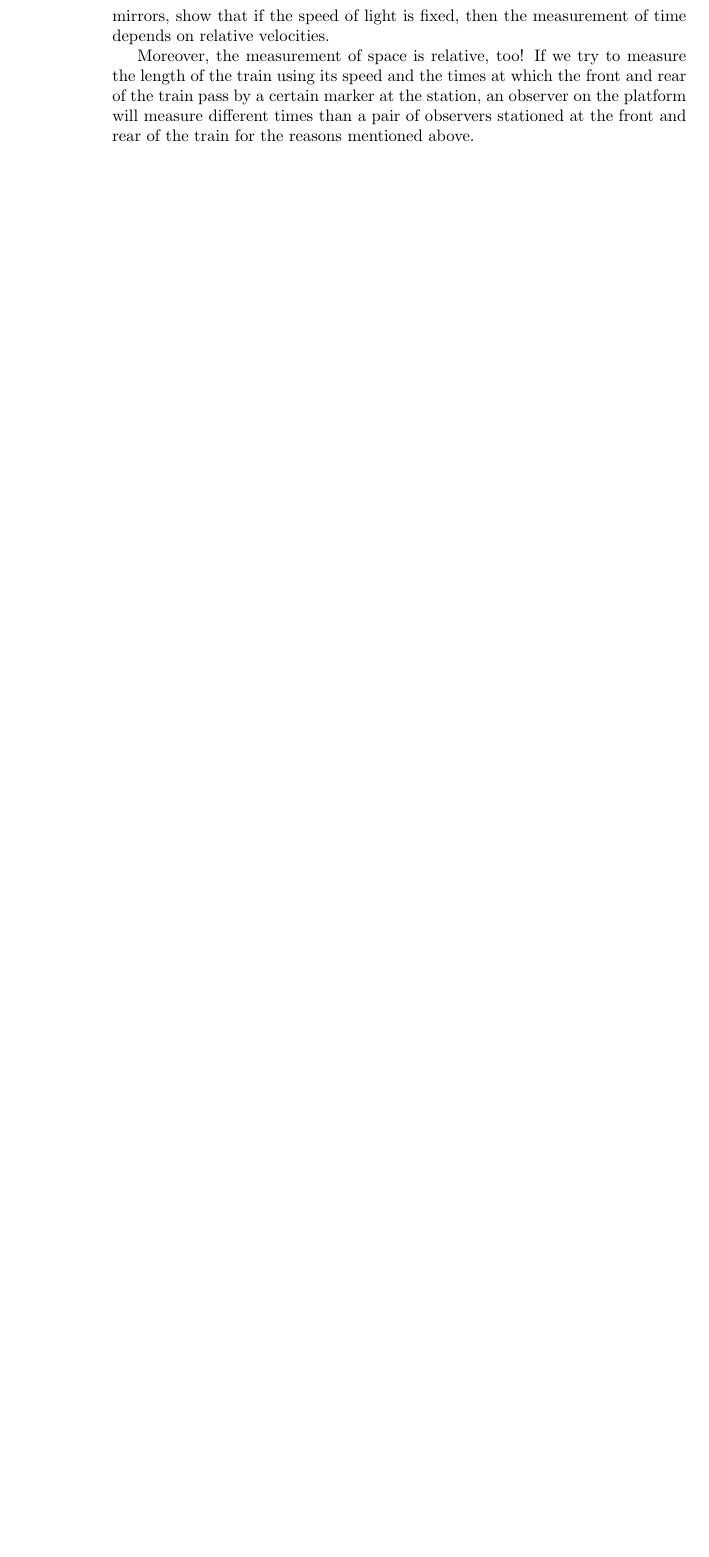
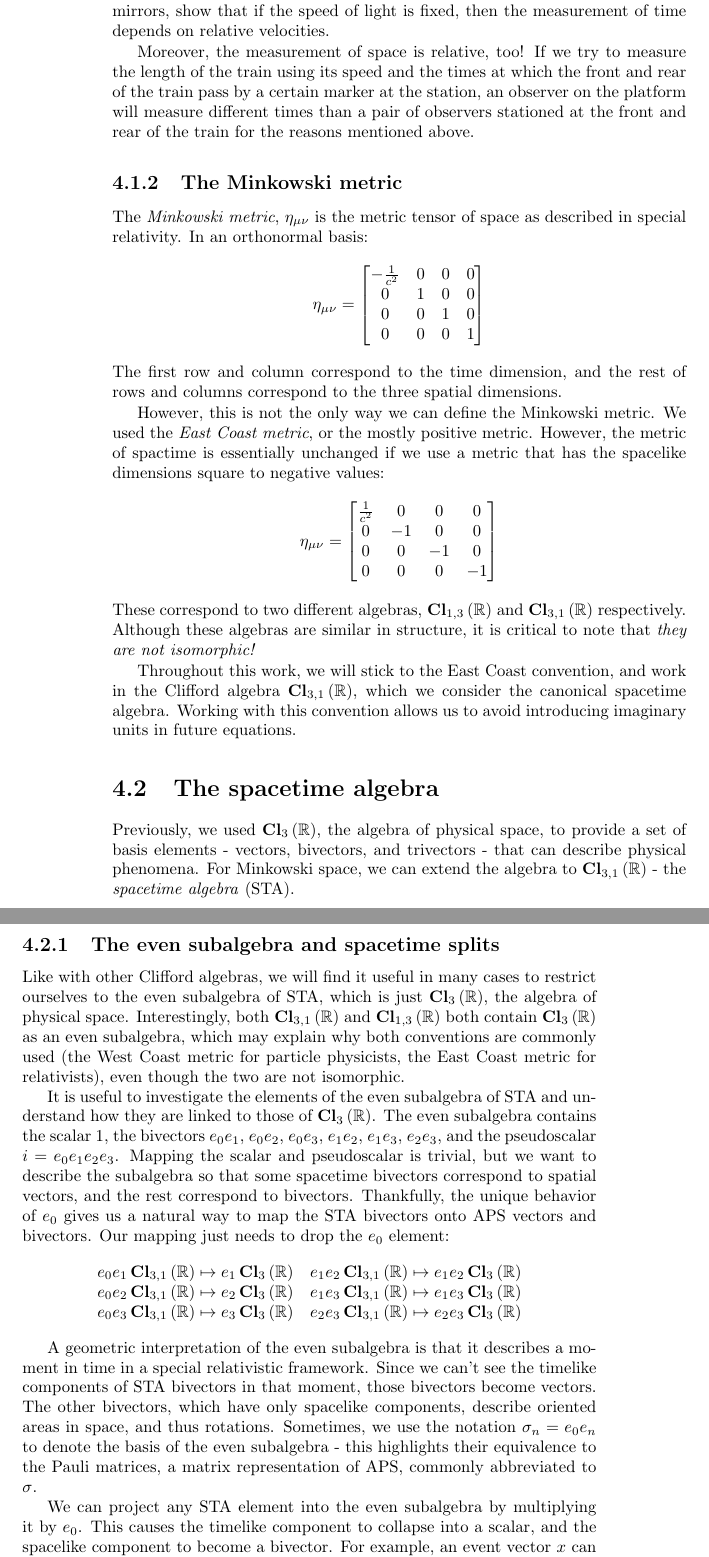
Before and after one commit to brainandforce/physics-in-ga, a LaTeX thesis (src/main.tex, which reads src/relativity.tex): part of page 20 of 26 before the commit and two parts of pages 20 and 21 of 28 after it, the two joined at a grey line, cut so that both start at the same text, the shorter picture padded with empty space. Compiled offline with pdfLaTeX.

Commit message:
Consolidated relativity sections

```diff
--- a/src/relativity.tex
+++ b/src/relativity.tex
@@ -34,3 +36,76 @@ Moreover, the measurement of space is relative, too! If we try to measure the le
 using its speed and the times at which the front and rear of the train pass by a certain marker at
 the station, an observer on the platform will measure different times than a pair of observers
 stationed at the front and rear of the train for the reasons mentioned above.
+
+\subsection{The Minkowski metric}
+
+The \textit{Minkowski metric}, $\eta_{\mu\nu}$ is the metric tensor of space as described in special
+relativity. In an orthonormal basis:
+$$
+\eta_{\mu\nu} = \begin{bmatrix}
+    -\frac{1}{c^2} & 0 & 0 & 0 \\
+    0 & 1 & 0 & 0 \\
+    0 & 0 & 1 & 0 \\
+    0 & 0 & 0 & 1 \\
+\end{bmatrix}
+$$
+The first row and column correspond to the time dimension, and the rest of rows and columns
+correspond to the three spatial dimensions.
+
+However, this is not the only way we can define the Minkowski metric. We used the \textit{East Coast
+metric}, or the mostly positive metric. However, the metric of spactime is essentially unchanged if
+we use a metric that has the spacelike dimensions square to negative values:
+$$
+\eta_{\mu\nu} = \begin{bmatrix}
+    \frac{1}{c^2} & 0 & 0 & 0 \\
+    0 & -1 & 0 & 0 \\
+    0 & 0 & -1 & 0 \\
+    0 & 0 & 0 & -1 \\
+\end{bmatrix}
+$$
+These correspond to two different algebras, $\ClR{1,3}$ and $\ClR{3,1}$ respectively. Although these
+algebras are similar in structure, it is critical to note that \textit{they are not isomorphic!}
+
+Throughout this work, we will stick to the East Coast convention, and work in the Clifford algebra
+$\ClR{3,1}$, which we consider the canonical spacetime algebra. Working with this convention allows
+us to avoid introducing imaginary units in future equations.
+
+\section{The spacetime algebra}
+
+Previously, we used $\ClR{3}$, the algebra of physical space, to provide a set of basis elements -
+vectors, bivectors, and trivectors - that can describe physical phenomena. For Minkowski space, we
+can extend the algebra to $\ClR{3,1}$ - the \textit{spacetime algebra} (STA).
+
+\subsection{The even subalgebra and spacetime splits}
+
+Like with other Clifford algebras, we will find it useful in many cases to restrict ourselves to the
+even subalgebra of STA, which is just $\ClR{3}$, the algebra of physical space. Interestingly, both
+$\ClR{3,1}$ and $\ClR{1,3}$ both contain $\ClR{3}$ as an even subalgebra, which may explain why both
+conventions are commonly used (the West Coast metric for particle physicists, the East Coast metric
+for relativists), even though the two are not isomorphic.
+
+It is useful to investigate the elements of the even subalgebra of STA and understand how they are
+linked to those of $\ClR{3}$. The even subalgebra contains the scalar $1$, the bivectors $e_0 e_1$,
+$e_0 e_2$, $e_0 e_3$, $e_1 e_2$, $e_1 e_3$, $e_2 e_3$, and the pseudoscalar $i = e_0 e_1 e_2 e_3$.
+Mapping the scalar and pseudoscalar is trivial, but we want to describe the subalgebra so that some
+spacetime bivectors correspond to spatial vectors, and the rest correspond to bivectors. Thankfully,
+the unique behavior of $e_0$ gives us a natural way to map the STA bivectors onto APS vectors and
+bivectors. Our mapping just needs to drop the $e_0$ element:
+$$
+\begin{matrix}
+    e_0 e_1 \ClR{3,1} \mapsto e_1 \ClR{3} & e_1 e_2 \ClR{3,1} \mapsto e_1 e_2 \ClR{3} \\
+    e_0 e_2 \ClR{3,1} \mapsto e_2 \ClR{3} & e_1 e_3 \ClR{3,1} \mapsto e_1 e_3 \ClR{3} \\
+    e_0 e_3 \ClR{3,1} \mapsto e_3 \ClR{3} & e_2 e_3 \ClR{3,1} \mapsto e_2 e_3 \ClR{3} \\
+\end{matrix}
+$$
+
+A geometric interpretation of the even subalgebra is that it describes a moment in time in a special
+relativistic framework. Since we can't see the timelike components of STA bivectors in that moment,
+those bivectors become vectors. The other bivectors, which have only spacelike components, describe
+oriented areas in space, and thus rotations. Sometimes, we use the notation $\sigma_n = e_0 e_n$ to
+denote the basis of the even subalgebra - this highlights their equivalence to the Pauli matrices, a
+matrix representation of APS, commonly abbreviated to $\sigma$.
+
+We can project any STA element into the even subalgebra by multiplying it by $e_0$. This causes the
+timelike component to collapse into a scalar, and the spacelike component to become a bivector. For
+example, an event vector $x$ can be projected into the even subalgebra:
```
Also changed, not shown: src/spacetime.tex (deleted, +0 -7 lines), src/relativity.tex (18 more changed lines).
